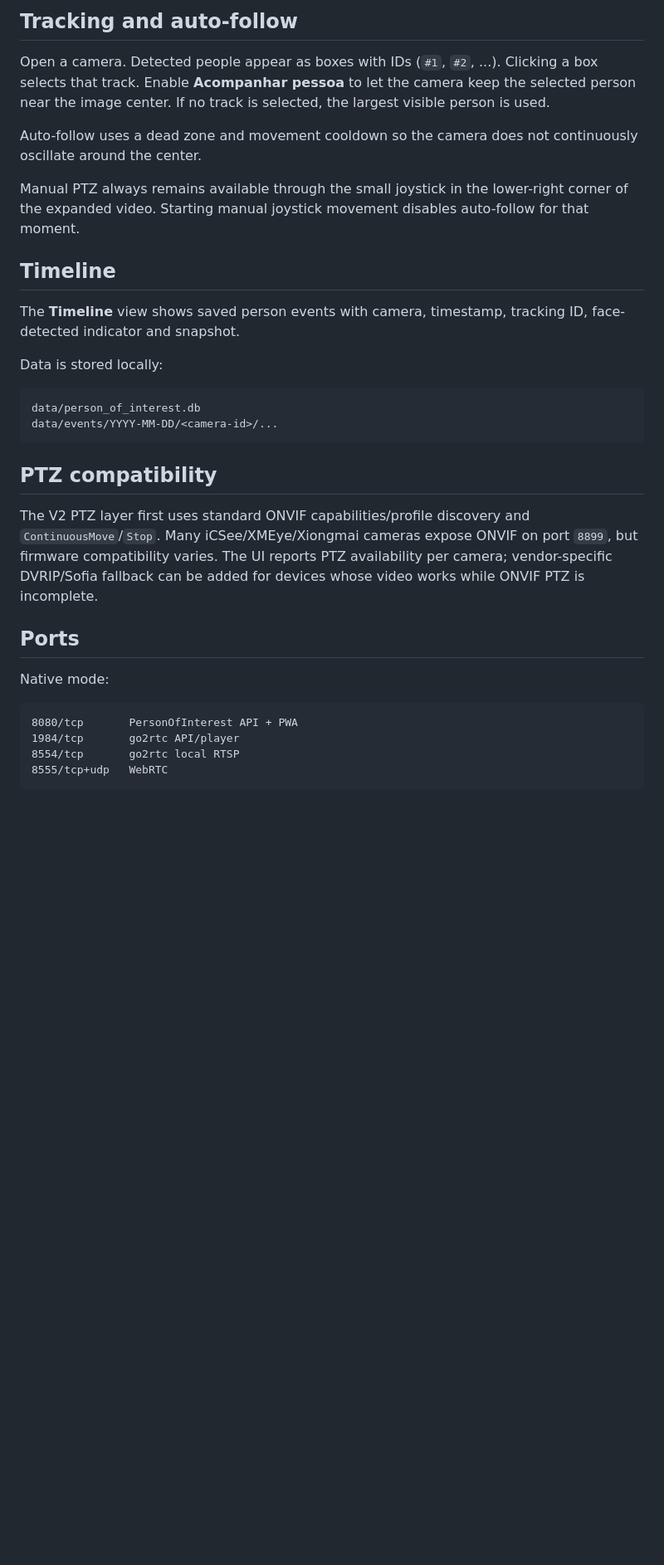
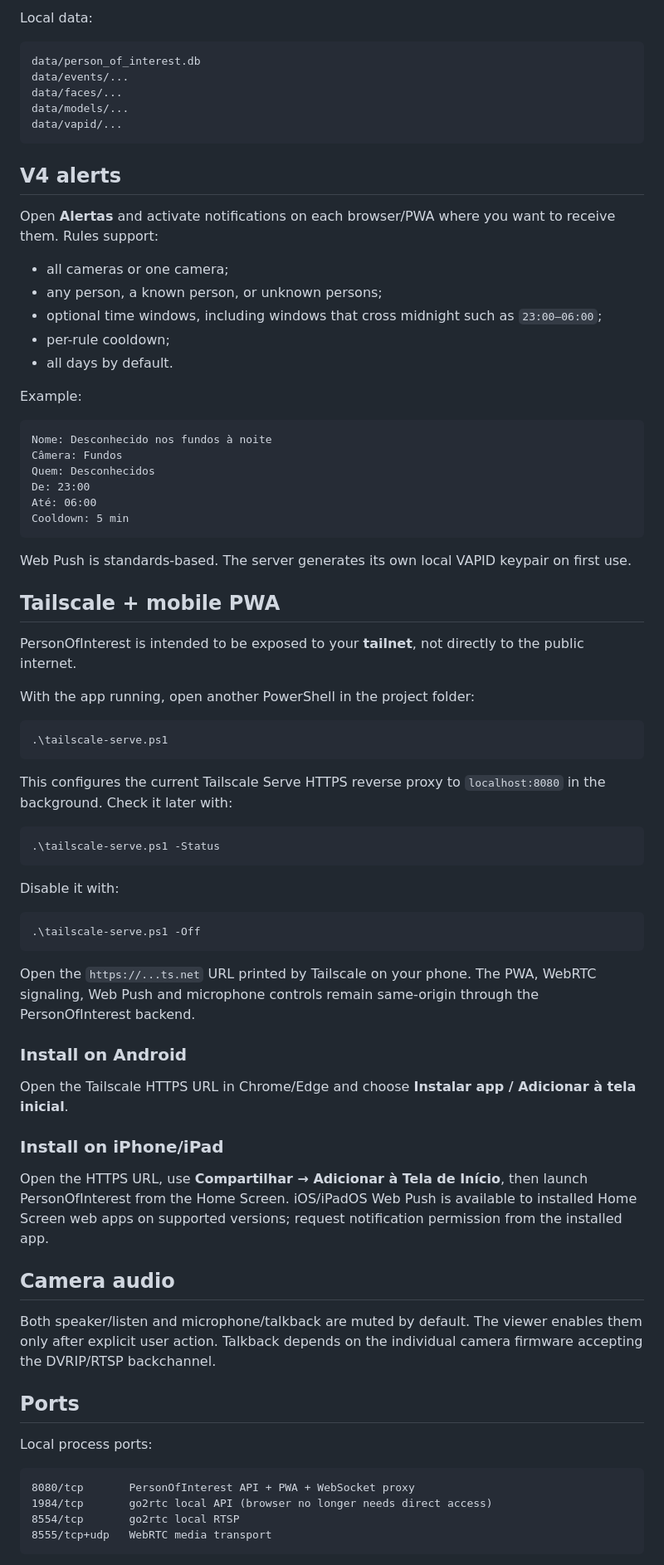
Before and after one commit to MicamAmorim/PersonOfInterest, a Markdown page: README.md, the part around one of its changes. Shown at 83% size. Rendered like a GitHub page; blank space fills up the shorter version.

````diff
--- a/README.md
+++ b/README.md
@@ -73,35 +78,81 @@ The current V2 detector is intentionally lightweight and CPU-friendly so the sys
 
-## Tracking and auto-follow
-
-Open a camera. Detected people appear as boxes with IDs (`#1`, `#2`, ...). Clicking a box selects that track. Enable **Acompanhar pessoa** to let the camera keep the selected person near the image center. If no track is selected, the largest visible person is used.
-
-Auto-follow uses a dead zone and movement cooldown so the camera does not continuously oscillate around the center.
-
-Manual PTZ always remains available through the small joystick in the lower-right corner of the expanded video. Starting manual joystick movement disables auto-follow for that moment.
-
-## Timeline
-
-The **Timeline** view shows saved person events with camera, timestamp, tracking ID, face-detected indicator and snapshot.
-
-Data is stored locally:
+Local data:
 
 ```text
 data/person_of_interest.db
-data/events/YYYY-MM-DD/<camera-id>/...
+data/events/...
+data/faces/...
+data/models/...
+data/vapid/...
 ```
 
-## PTZ compatibility
+## V4 alerts
 
-The V2 PTZ layer first uses standard ONVIF capabilities/profile discovery and `ContinuousMove`/`Stop`. Many iCSee/XMEye/Xiongmai cameras expose ONVIF on port `8899`, but firmware compatibility varies. The UI reports PTZ availability per camera; vendor-specific DVRIP/Sofia fallback can be added for devices whose video works while ONVIF PTZ is incomplete.
+Open **Alertas** and activate notifications on each browser/PWA where you want to receive them. Rules support:
+
+- all cameras or one camera;
+- any person, a known person, or unknown persons;
+- optional time windows, including windows that cross midnight such as `23:00–06:00`;
+- per-rule cooldown;
+- all days by default.
+
+Example:
+
+```text
+Nome: Desconhecido nos fundos à noite
+Câmera: Fundos
+Quem: Desconhecidos
+De: 23:00
+Até: 06:00
+Cooldown: 5 min
+```
+
+Web Push is standards-based. The server generates its own local VAPID keypair on first use.
+
+## Tailscale + mobile PWA
+
+PersonOfInterest is intended to be exposed to your **tailnet**, not directly to the public internet.
+
+With the app running, open another PowerShell in the project folder:
+
+```powershell
+.\tailscale-serve.ps1
+```
+
+This configures the current Tailscale Serve HTTPS reverse proxy to `localhost:8080` in the background. Check it later with:
+
+```powershell
+.\tailscale-serve.ps1 -Status
+```
+
+Disable it with:
+
+```powershell
+.\tailscale-serve.ps1 -Off
+```
+
+Open the `https://...ts.net` URL printed by Tailscale on your phone. The PWA, WebRTC signaling, Web Push and microphone controls remain same-origin through the PersonOfInterest backend.
+
+### Install on Android
+
+Open the Tailscale HTTPS URL in Chrome/Edge and choose **Instalar app / Adicionar à tela inicial**.
+
+### Install on iPhone/iPad
+
+Open the HTTPS URL, use **Compartilhar → Adicionar à Tela de Início**, then launch PersonOfInterest from the Home Screen. iOS/iPadOS Web Push is available to installed Home Screen web apps on supported versions; request notification permission from the installed app.
+
+## Camera audio
+
+Both speaker/listen and microphone/talkback are muted by default. The viewer enables them only after explicit user action. Talkback depends on the individual camera firmware accepting the DVRIP/RTSP backchannel.
 
 ## Ports
 
-Native mode:
+Local process ports:
 
 ```text
-8080/tcp       PersonOfInterest API + PWA
-1984/tcp       go2rtc API/player
+8080/tcp       PersonOfInterest API + PWA + WebSocket proxy
+1984/tcp       go2rtc local API (browser no longer needs direct access)
 8554/tcp       go2rtc local RTSP
-8555/tcp+udp   WebRTC
+8555/tcp+udp   WebRTC media transport
 ```
 
````
Also changed, not shown: other parts of README.md (+55 -63 lines).
